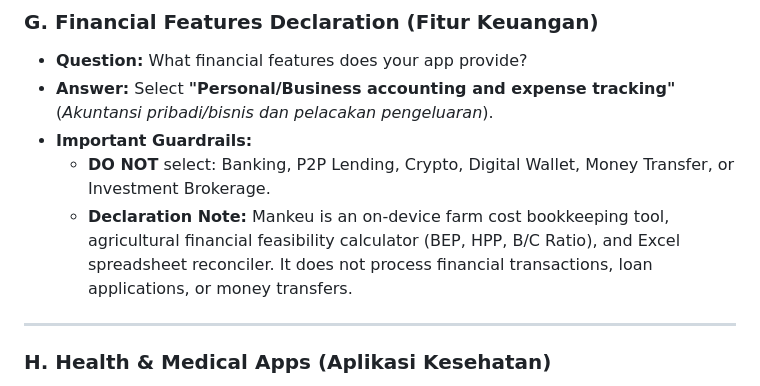
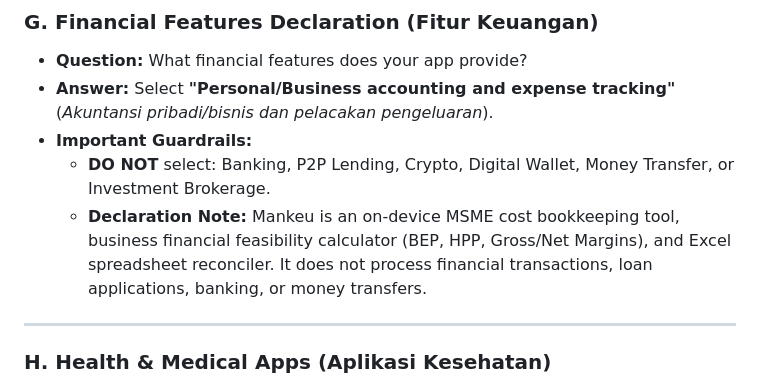
Before and after one commit to Radit024/Mankeu, a Markdown page: docs/STORE_LISTING_AND_POLICIES.md, the part around the change. GitHub-like rendering.

Commit message:
docs: modernize financial features declaration note for MSME

```diff
--- a/docs/STORE_LISTING_AND_POLICIES.md
+++ b/docs/STORE_LISTING_AND_POLICIES.md
@@ -73,7 +73,7 @@ Fill in the IARC Content Rating questionnaire as follows:
 * **Answer:** Select **"Personal/Business accounting and expense tracking"** (*Akuntansi pribadi/bisnis dan pelacakan pengeluaran*).
 * **Important Guardrails:**
   * **DO NOT** select: Banking, P2P Lending, Crypto, Digital Wallet, Money Transfer, or Investment Brokerage.
-  * **Declaration Note:** Mankeu is an on-device farm cost bookkeeping tool, agricultural financial feasibility calculator (BEP, HPP, B/C Ratio), and Excel spreadsheet reconciler. It does not process financial transactions, loan applications, or money transfers.
+  * **Declaration Note:** Mankeu is an on-device MSME cost bookkeeping tool, business financial feasibility calculator (BEP, HPP, Gross/Net Margins), and Excel spreadsheet reconciler. It does not process financial transactions, loan applications, banking, or money transfers.
 
 ---
 
```
